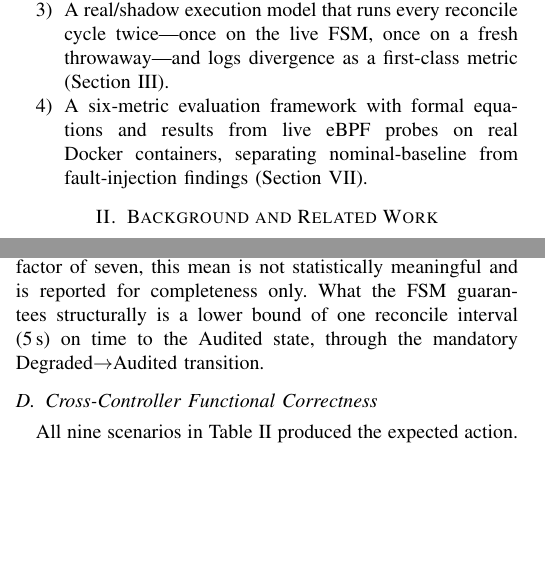
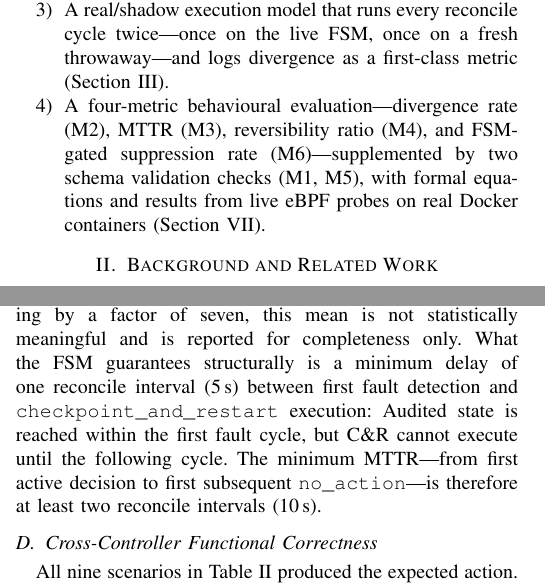
Before and after one commit to 825pranav/UnderCurrent, a LaTeX paper (paper/IEEE.tex): two parts of the columns of pages 1 and 4 of 6, joined at a grey line, cut so that both start at the same text, the shorter picture padded with empty space. Compiled offline with pdfLaTeX.

Commit message:
paper: fix three remaining reviewer-critical errors
- Introduction contribution bullet 4: replace "six-metric evaluation
  framework" with accurate "four-metric behavioural evaluation
  supplemented by two schema validation checks (M1, M5)" to match
  the abstract and Section V framing

- FSM subsection: replace the incorrect "MTTR lower bound of one
  reconcile interval" claim with the correct algorithmic explanation:
  C&R cannot fire in the same cycle that flush runs because step 4a
  downgrades the action before step 4b can set q=Audited; the true
  guarantee is a minimum one-interval gap between detection and C&R

- M3 evaluation paragraph: replace "lower bound of one reconcile
  interval on time to Audited state" (wrong — Audited is reached
  within cycle 1) with the correct claim: minimum MTTR is at least
  two reconcile intervals (10 s), derived from the mandatory
  flush→C&R sequencing across separate cycles

```diff
--- a/paper/IEEE.tex
+++ b/paper/IEEE.tex
@@ -64,7 +64,7 @@ The dual-track control plane described here addresses all three. Contributions:
 \item A dual-track architecture running Type~S (stateless) and Type~F (stateful) pipelines on a shared eBPF event bus, with independent confidence scoring and sliding-window state stores per track (Section~\ref{sec:arch}).
 \item A five-state FSM for Type~F that enforces action sequencing and irreversibility constraints separately from the confidence DAG, backed by a policy layer that gates actions at the execution boundary (Section~\ref{sec:typef}).
 \item A real/shadow execution model that runs every reconcile cycle twice---once on the live FSM, once on a fresh throwaway---and logs divergence as a first-class metric (Section~\ref{sec:arch}).
-\item A six-metric evaluation framework with formal equations and results from live eBPF probes on real Docker containers, separating nominal-baseline from fault-injection findings (Section~\ref{sec:eval}).
+\item A four-metric behavioural evaluation---divergence rate (M2), MTTR (M3), reversibility ratio (M4), and FSM-gated suppression rate (M6)---supplemented by two schema validation checks (M1, M5), with formal equations and results from live eBPF probes on real Docker containers (Section~\ref{sec:eval}).
 \end{enumerate}
 
 \section{Background and Related Work}
@@ -357,7 +357,7 @@ $M_4 = 1.0000$. All 1,039 Type~S and 95 Type~F Phase~2 active decisions were rev
 
 $M_2 = M_6 = 0.3697$ (Phase~2). 44 of 119 stateful cycles produced a real/shadow disagreement. In every case the pattern was the same: the real FSM had accumulated enough state to reach Audited and approve \texttt{checkpoint\_and\_restart}; the shadow FSM, reset each cycle, only reached Degraded and deferred to \texttt{flush\_io\_queue}. All 44 records carried a non-null \texttt{blocked\_reason}. The policy layer confirmed the FSM verdict each time.
 
-$M_3$ (indicative only, $N=2$). Two complete fault episodes were observed for \texttt{postgres}: 61.0\,s and 424.6\,s, giving a mean of 242.8\,s. With only two episodes differing by a factor of seven, this mean is not statistically meaningful and is reported for completeness only. What the FSM guarantees structurally is a lower bound of one reconcile interval (5\,s) on time to the Audited state, through the mandatory Degraded$\rightarrow$Audited transition.
+$M_3$ (indicative only, $N=2$). Two complete fault episodes were observed for \texttt{postgres}: 61.0\,s and 424.6\,s, giving a mean of 242.8\,s. With only two episodes differing by a factor of seven, this mean is not statistically meaningful and is reported for completeness only. What the FSM guarantees structurally is a minimum delay of one reconcile interval (5\,s) between first fault detection and \texttt{checkpoint\_and\_restart} execution: Audited state is reached within the first fault cycle, but C\&R cannot execute until the following cycle. The minimum MTTR---from first active decision to first subsequent \texttt{no\_action}---is therefore at least two reconcile intervals (10\,s).
 
 \begin{table*}[!t]
 \caption{METRIC VALUES FROM REAL-SYSTEM EBPF EVALUATION. PHASE~1: $N_S = 1{,}187$, $N_F = 386$ REAL ENTRIES. PHASE~2: $N_F = 119$ REAL ENTRIES.}
```
Also changed, not shown: paper/IEEE.tex (2 more changed lines).
